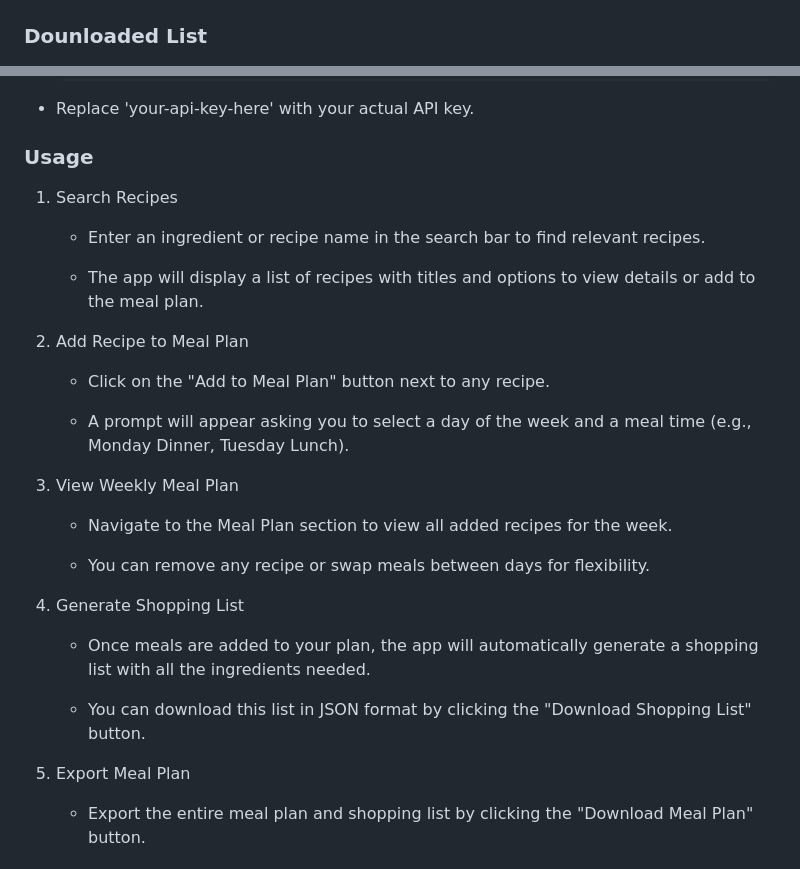
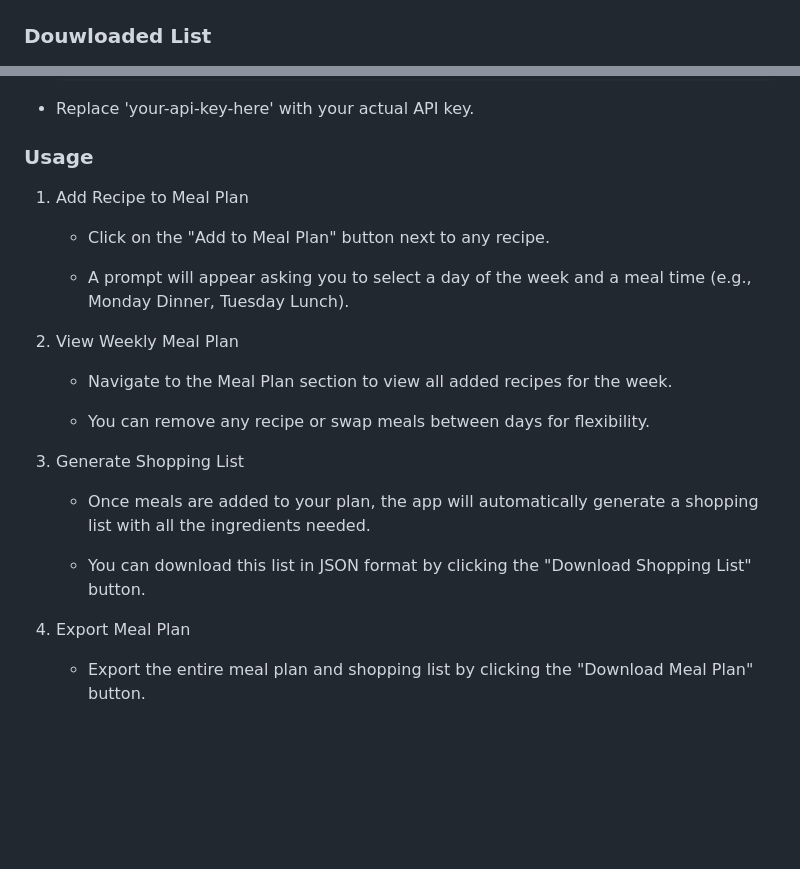
Before and after one commit to tinamanga/Meal-prep-App_project, a Markdown page: README.MD, 2 parts joined by grey strips. Rendered like a GitHub page; blank space fills up the shorter version.

```diff
--- a/README.MD
+++ b/README.MD
@@ -24,7 +24,7 @@ With its intuitive interface, the app is perfect for anyone looking to simplify
 ### SHopping Lists
 *![SHopping Lists Screenshot](assets/images/shoppingList.png)*
 
-### Dounloaded List
+### Douwloaded List
 *![Dounloaded List Screenshot](assets/images/downloadedList.png)*
 
 ## Installation
@@ -71,27 +71,23 @@ To run the **Meal-Prep-APP** locally, follow the steps below:
 - Replace 'your-api-key-here' with your actual API key.
 
 ### Usage
-1. Search Recipes
-    - Enter an ingredient or recipe name in the search bar to find relevant recipes.
 
-    - The app will display a list of recipes with titles and options to view details or add to the meal plan.
-
-2. Add Recipe to Meal Plan
+1. Add Recipe to Meal Plan
     - Click on the "Add to Meal Plan" button next to any recipe.
 
     - A prompt will appear asking you to select a day of the week and a meal time (e.g., Monday Dinner, Tuesday Lunch).
 
-3. View Weekly Meal Plan
+2. View Weekly Meal Plan
     - Navigate to the Meal Plan section to view all added recipes for the week.
 
     - You can remove any recipe or swap meals between days for flexibility.
 
-4. Generate Shopping List
+3. Generate Shopping List
     - Once meals are added to your plan, the app will automatically generate a shopping list with all the ingredients needed.
 
     - You can download this list in JSON format by clicking the "Download Shopping List" button.
 
-5. Export Meal Plan
+4. Export Meal Plan
     - Export the entire meal plan and shopping list by clicking the "Download Meal Plan" button.
 
 ### Technologies Used
```
